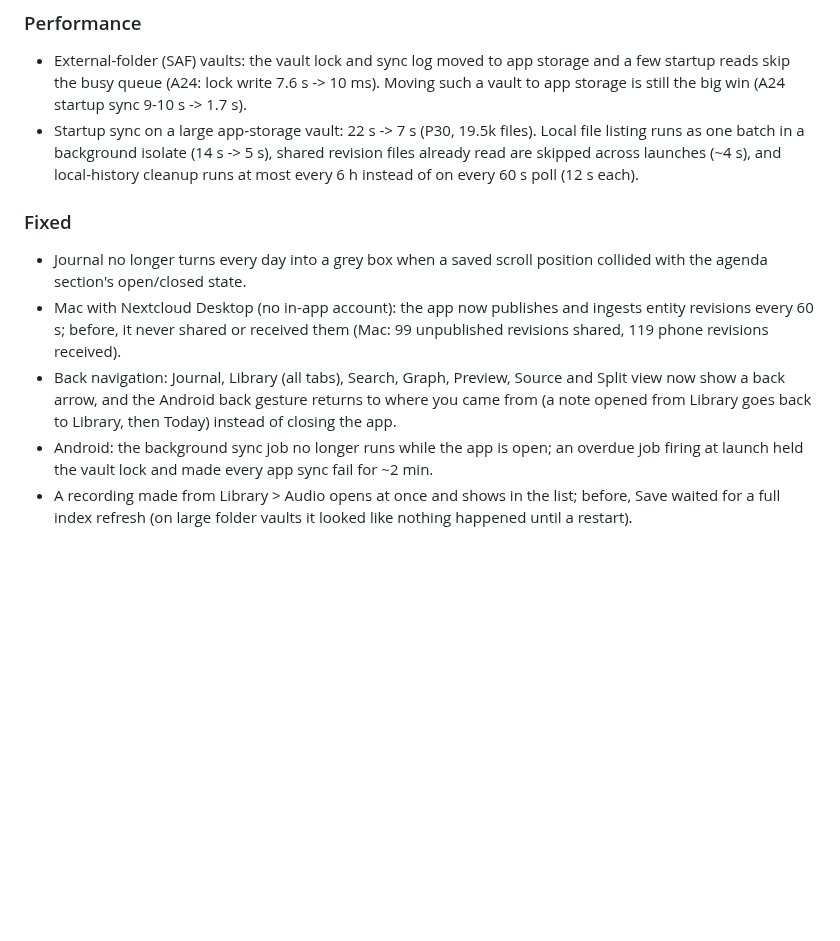
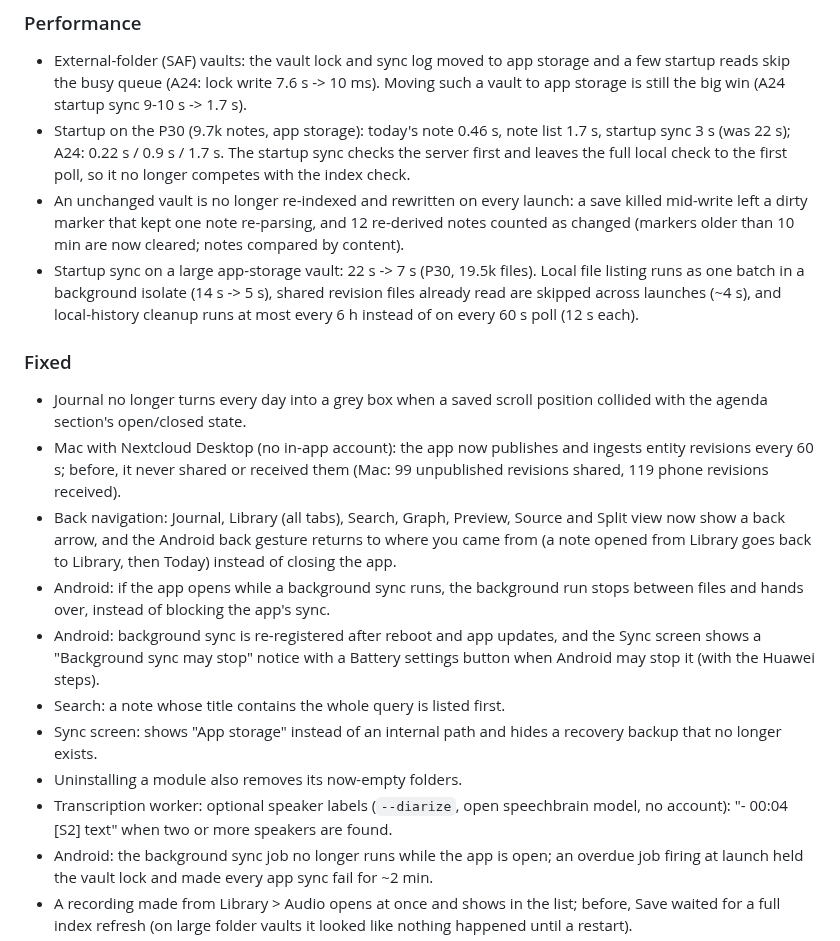
Before and after one commit to berlogabob/TypstSeq, a Markdown page: CHANGELOG.md, the part around the change. Drawn GitHub-style; blank space fills up the shorter version.

Commit message:
CHANGELOG 0.19.1: complete list
Co-Authored-By: Claude Opus 5.5 <noreply@anthropic.com>
Claude-Session: https://claude.ai/code/session_01Sv57Th9HxdsmNR6cxsS1Uv

```diff
--- a/CHANGELOG.md
+++ b/CHANGELOG.md
@@ -11,6 +11,14 @@ their history is in the commit log and the GitHub release notes.
   a few startup reads skip the busy queue (A24: lock write 7.6 s -> 10 ms).
   Moving such a vault to app storage is still the big win (A24 startup sync
   9-10 s -> 1.7 s).
+- Startup on the P30 (9.7k notes, app storage): today's note 0.46 s, note list
+  1.7 s, startup sync 3 s (was 22 s); A24: 0.22 s / 0.9 s / 1.7 s. The startup
+  sync checks the server first and leaves the full local check to the first
+  poll, so it no longer competes with the index check.
+- An unchanged vault is no longer re-indexed and rewritten on every launch: a
+  save killed mid-write left a dirty marker that kept one note re-parsing, and
+  12 re-derived notes counted as changed (markers older than 10 min are now
+  cleared; notes compared by content).
 - Startup sync on a large app-storage vault: 22 s -> 7 s (P30, 19.5k files).
   Local file listing runs as one batch in a background isolate (14 s -> 5 s),
   shared revision files already read are skipped across launches (~4 s), and
@@ -28,6 +36,17 @@ their history is in the commit log and the GitHub release notes.
   and Split view now show a back arrow, and the Android back gesture returns to
   where you came from (a note opened from Library goes back to Library, then
   Today) instead of closing the app.
+- Android: if the app opens while a background sync runs, the background run
+  stops between files and hands over, instead of blocking the app's sync.
+- Android: background sync is re-registered after reboot and app updates, and
+  the Sync screen shows a "Background sync may stop" notice with a Battery
+  settings button when Android may stop it (with the Huawei steps).
+- Search: a note whose title contains the whole query is listed first.
+- Sync screen: shows "App storage" instead of an internal path and hides a
+  recovery backup that no longer exists.
+- Uninstalling a module also removes its now-empty folders.
+- Transcription worker: optional speaker labels (`--diarize`, open speechbrain
+  model, no account): "- 00:04 [S2] text" when two or more speakers are found.
 - Android: the background sync job no longer runs while the app is open; an
   overdue job firing at launch held the vault lock and made every app sync
   fail for ~2 min.
```
